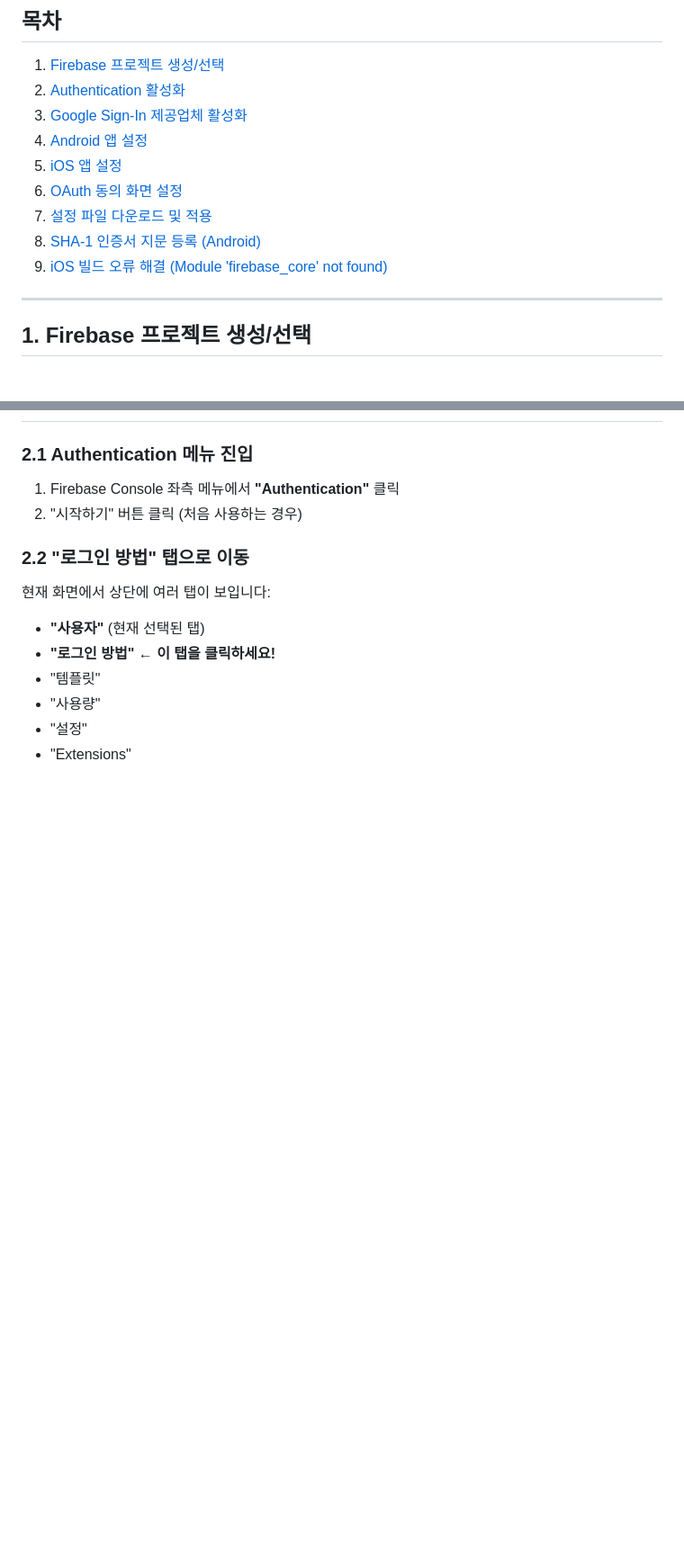
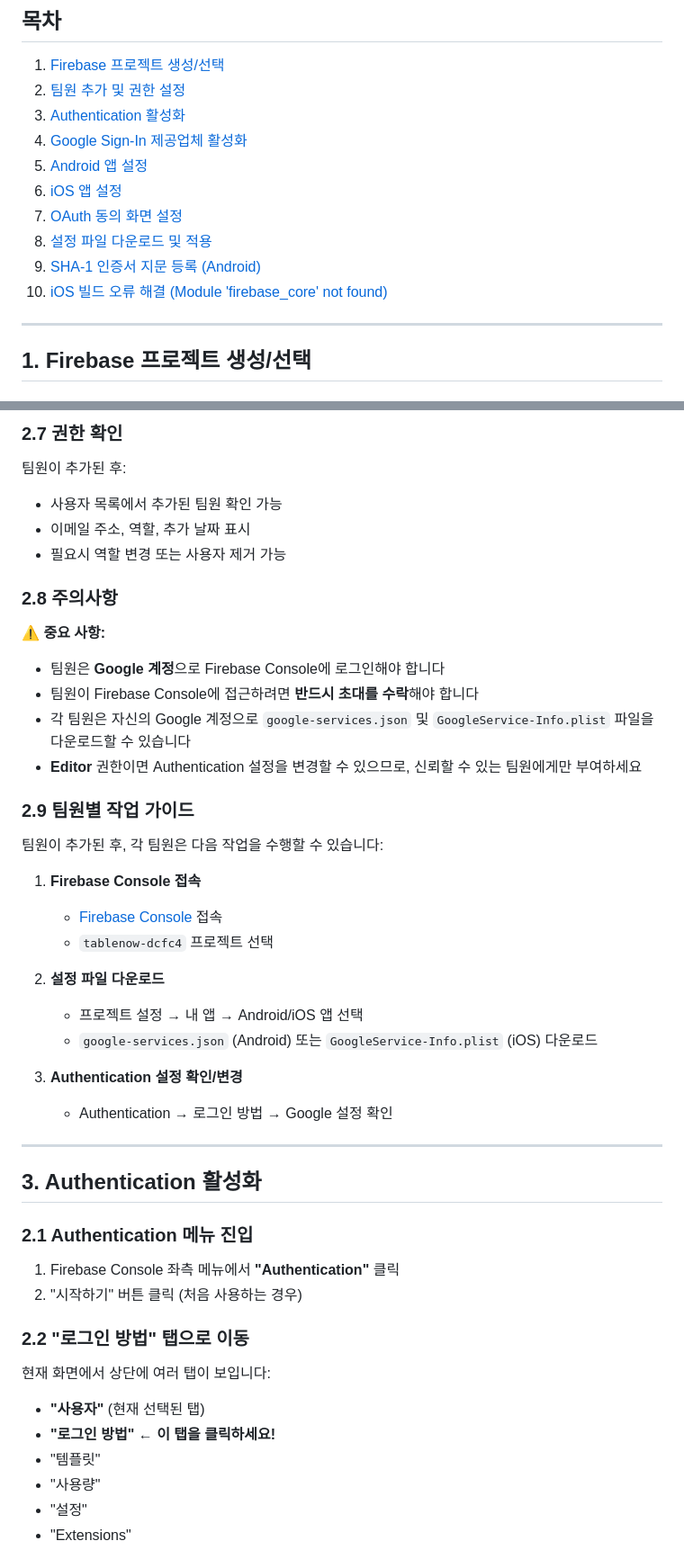
Before and after one commit to AI-MegaStudy/table_now_app, a Markdown page: docs/구현 및 설정 가이드/Firebase_구글_소셜_로그인_설정_가이드.md, 2 parts joined by grey strips. Shown at 90% size. GitHub-like rendering; blank space fills up the shorter version.

```diff
--- a/docs/구현 및 설정 가이드/Firebase_구글_소셜_로그인_설정_가이드.md
+++ b/docs/구현 및 설정 가이드/Firebase_구글_소셜_로그인_설정_가이드.md
@@ -10,14 +10,15 @@
 ## 목차
 
 1. [Firebase 프로젝트 생성/선택](#1-firebase-프로젝트-생성선택)
-2. [Authentication 활성화](#2-authentication-활성화)
-3. [Google Sign-In 제공업체 활성화](#3-google-sign-in-제공업체-활성화)
-4. [Android 앱 설정](#4-android-앱-설정)
-5. [iOS 앱 설정](#5-ios-앱-설정)
-6. [OAuth 동의 화면 설정](#6-oauth-동의-화면-설정)
-7. [설정 파일 다운로드 및 적용](#7-설정-파일-다운로드-및-적용)
-8. [SHA-1 인증서 지문 등록 (Android)](#8-sha-1-인증서-지문-등록-android)
-9. [iOS 빌드 오류 해결 (Module 'firebase_core' not found)](#9-ios-빌드-오류-해결-module-firebase_core-not-found)
+2. [팀원 추가 및 권한 설정](#2-팀원-추가-및-권한-설정)
+3. [Authentication 활성화](#3-authentication-활성화)
+4. [Google Sign-In 제공업체 활성화](#4-google-sign-in-제공업체-활성화)
+5. [Android 앱 설정](#5-android-앱-설정)
+6. [iOS 앱 설정](#6-ios-앱-설정)
+7. [OAuth 동의 화면 설정](#7-oauth-동의-화면-설정)
+8. [설정 파일 다운로드 및 적용](#8-설정-파일-다운로드-및-적용)
+9. [SHA-1 인증서 지문 등록 (Android)](#9-sha-1-인증서-지문-등록-android)
+10. [iOS 빌드 오류 해결 (Module 'firebase_core' not found)](#10-ios-빌드-오류-해결-module-firebase_core-not-found)
 
 ---
 
@@ -39,3 +97,36 @@
+### 2.7 권한 확인
+
+팀원이 추가된 후:
+- 사용자 목록에서 추가된 팀원 확인 가능
+- 이메일 주소, 역할, 추가 날짜 표시
+- 필요시 역할 변경 또는 사용자 제거 가능
+
+### 2.8 주의사항
+
+⚠️ **중요 사항:**
+- 팀원은 **Google 계정**으로 Firebase Console에 로그인해야 합니다
+- 팀원이 Firebase Console에 접근하려면 **반드시 초대를 수락**해야 합니다
+- 각 팀원은 자신의 Google 계정으로 `google-services.json` 및 `GoogleService-Info.plist` 파일을 다운로드할 수 있습니다
+- **Editor** 권한이면 Authentication 설정을 변경할 수 있으므로, 신뢰할 수 있는 팀원에게만 부여하세요
+
+### 2.9 팀원별 작업 가이드
+
+팀원이 추가된 후, 각 팀원은 다음 작업을 수행할 수 있습니다:
+
+1. **Firebase Console 접속**
+   - [Firebase Console](https://console.firebase.google.com/) 접속
+   - `tablenow-dcfc4` 프로젝트 선택
+
+2. **설정 파일 다운로드**
+   - 프로젝트 설정 → 내 앱 → Android/iOS 앱 선택
+   - `google-services.json` (Android) 또는 `GoogleService-Info.plist` (iOS) 다운로드
+
+3. **Authentication 설정 확인/변경**
+   - Authentication → 로그인 방법 → Google 설정 확인
+
+---
+
+## 3. Authentication 활성화
 
 ### 2.1 Authentication 메뉴 진입
 
```
Also changed, not shown: other parts of docs/구현 및 설정 가이드/Firebase_구글_소셜_로그인_설정_가이드.md (+64 -7 lines).
